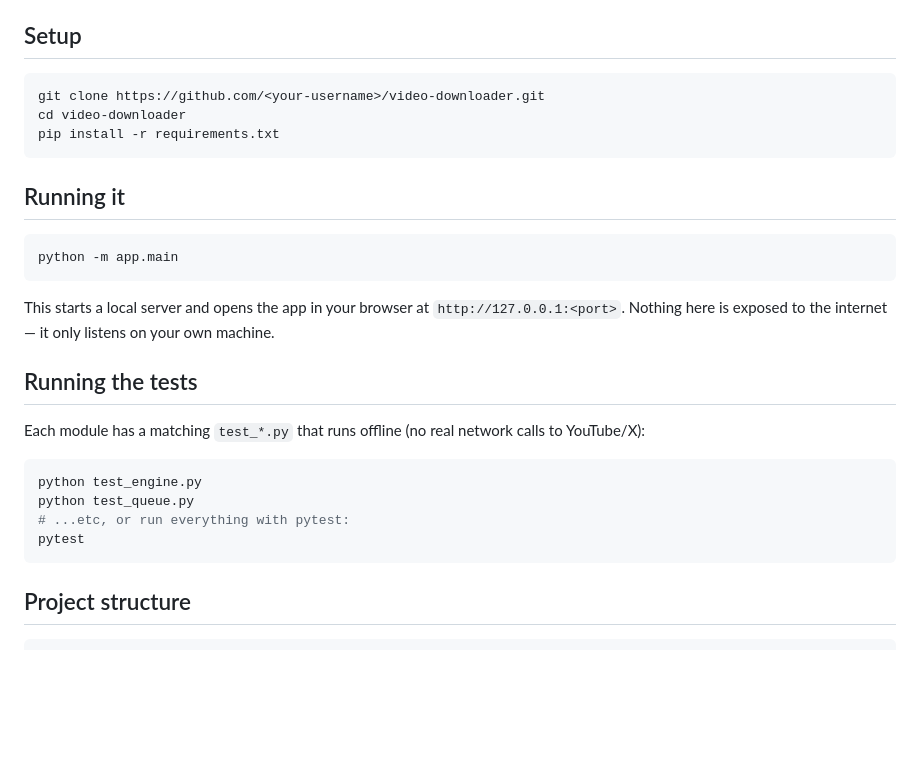
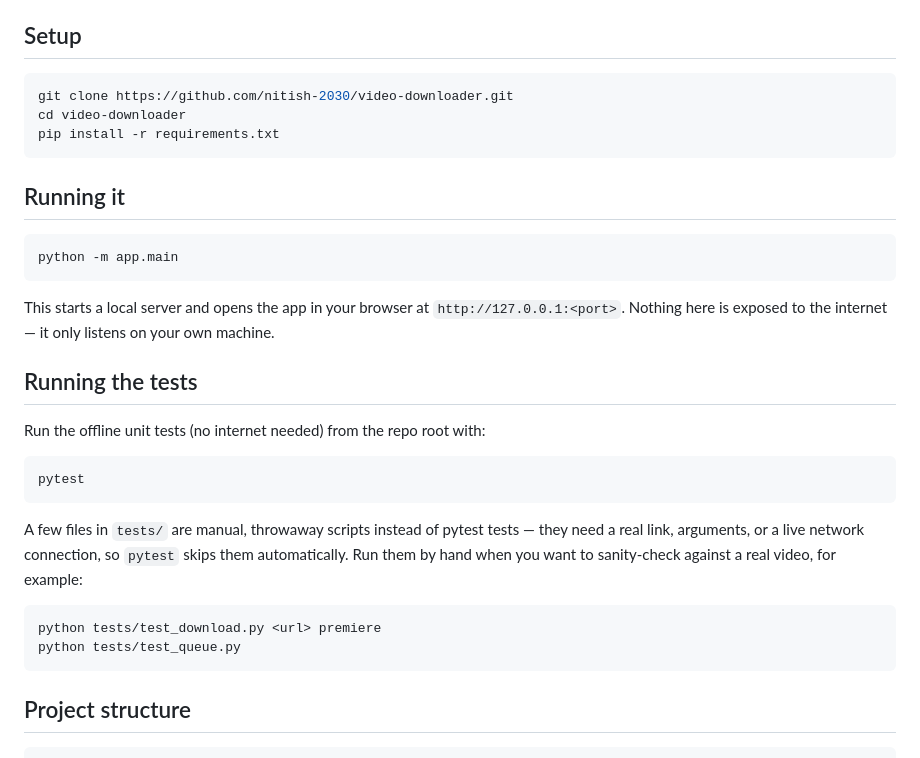
Before and after one commit to nitish-2030/video-downloader, a Markdown page: README.md, the part around the change. Rendered like a GitHub page; blank space fills up the shorter version.

Commit message:
Fix README: correct clone URL and accurately describe how to run tests

````diff
--- a/README.md
+++ b/README.md
@@ -39,7 +39,7 @@ format/codec settings.
 ## Setup
 
 ```bash
-git clone https://github.com/<your-username>/video-downloader.git
+git clone https://github.com/nitish-2030/video-downloader.git
 cd video-downloader
 pip install -r requirements.txt
 ```
@@ -55,13 +55,19 @@ Nothing here is exposed to the internet — it only listens on your own machine.
 
 ## Running the tests
 
-Each module has a matching `test_*.py` that runs offline (no real network calls to YouTube/X):
+Run the offline unit tests (no internet needed) from the repo root with:
 
 ```bash
-python test_engine.py
-python test_queue.py
-# ...etc, or run everything with pytest:
 pytest
+```
+
+A few files in `tests/` are manual, throwaway scripts instead of pytest tests — they need a
+real link, arguments, or a live network connection, so `pytest` skips them automatically. Run
+them by hand when you want to sanity-check against a real video, for example:
+
+```bash
+python tests/test_download.py <url> premiere
+python tests/test_queue.py
 ```
 
 ## Project structure
````
